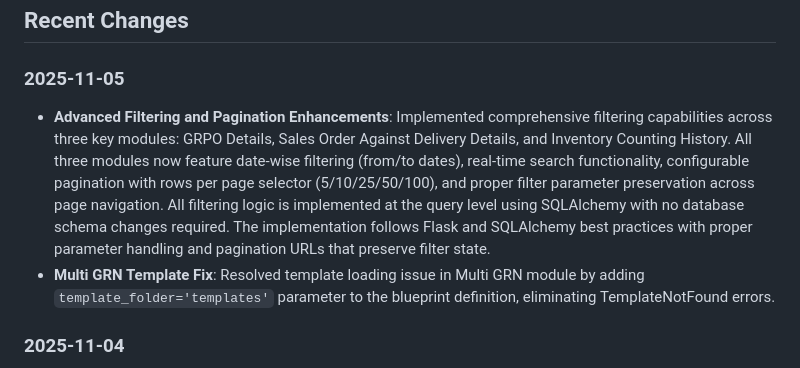
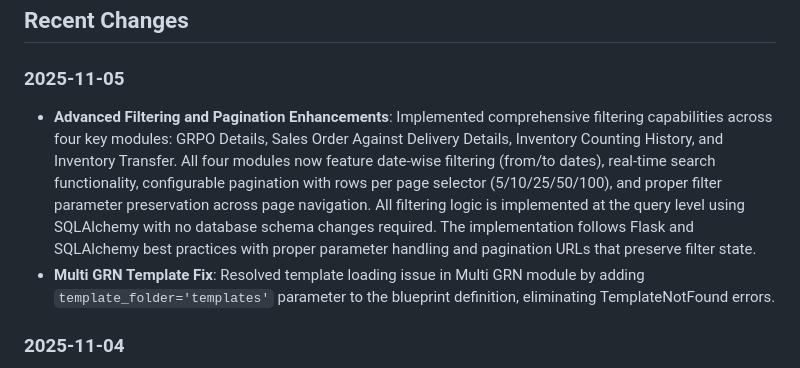
Before and after one commit to pragavigithub/Emerald_Barcode_20251104, a Markdown page: replit.md, the part around the change. Drawn GitHub-style.

Commit message:
Add filtering and pagination options to inventory transfer module
Extend advanced filtering and pagination enhancements to the Inventory Transfer module, including date filtering, search, and configurable row selection.

Replit-Commit-Author: Agent
Replit-Commit-Session-Id: 04936b26-9852-475f-bf8f-6555532f055e
Replit-Commit-Checkpoint-Type: full_checkpoint
Replit-Commit-Event-Id: 0a3f240e-014f-4277-aadd-b460b852e6d3
Replit-Commit-Screenshot-Url: https://storage.googleapis.com/screenshot-production-us-central1/b743ddb4-62ec-4f9e-b312-0c9dc769bb09/04936b26-9852-475f-bf8f-6555532f055e/EI5wuRa

```diff
--- a/replit.md
+++ b/replit.md
@@ -10,7 +10,7 @@ A Flask-based Warehouse Management System (WMS) designed to streamline inventory
 ## Recent Changes
 
 ### 2025-11-05
-*   **Advanced Filtering and Pagination Enhancements**: Implemented comprehensive filtering capabilities across three key modules: GRPO Details, Sales Order Against Delivery Details, and Inventory Counting History. All three modules now feature date-wise filtering (from/to dates), real-time search functionality, configurable pagination with rows per page selector (5/10/25/50/100), and proper filter parameter preservation across page navigation. All filtering logic is implemented at the query level using SQLAlchemy with no database schema changes required. The implementation follows Flask and SQLAlchemy best practices with proper parameter handling and pagination URLs that preserve filter state.
+*   **Advanced Filtering and Pagination Enhancements**: Implemented comprehensive filtering capabilities across four key modules: GRPO Details, Sales Order Against Delivery Details, Inventory Counting History, and Inventory Transfer. All four modules now feature date-wise filtering (from/to dates), real-time search functionality, configurable pagination with rows per page selector (5/10/25/50/100), and proper filter parameter preservation across page navigation. All filtering logic is implemented at the query level using SQLAlchemy with no database schema changes required. The implementation follows Flask and SQLAlchemy best practices with proper parameter handling and pagination URLs that preserve filter state.
 *   **Multi GRN Template Fix**: Resolved template loading issue in Multi GRN module by adding `template_folder='templates'` parameter to the blueprint definition, eliminating TemplateNotFound errors.
 
 ### 2025-11-04
```
